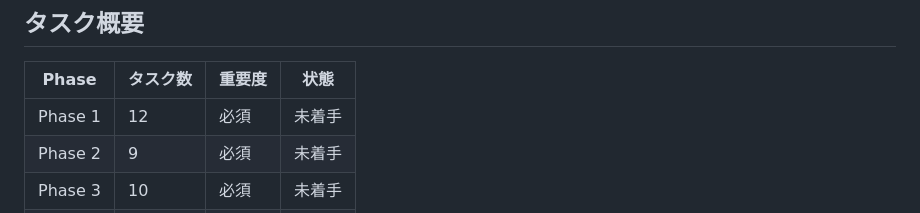
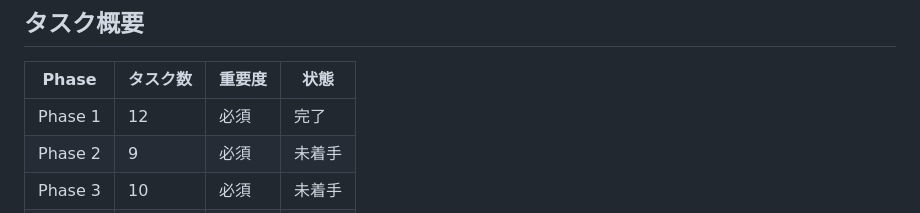
Before and after one commit to kkk9131/indra, a Markdown page: .claude/agent-docs/tasks.md, the part around one of its changes. Rendered like a GitHub page.

```diff
--- a/.claude/agent-docs/tasks.md
+++ b/.claude/agent-docs/tasks.md
@@ -4,7 +4,7 @@
 
 | Phase   | タスク数 | 重要度 | 状態   |
 | ------- | -------- | ------ | ------ |
-| Phase 1 | 12       | 必須   | 未着手 |
+| Phase 1 | 12       | 必須   | 完了   |
 | Phase 2 | 9        | 必須   | 未着手 |
 | Phase 3 | 10       | 必須   | 未着手 |
 | Phase 4 | 8        | 中     | 未着手 |
```
Also changed, not shown: other parts of .claude/agent-docs/tasks.md (+14 -14 lines).
